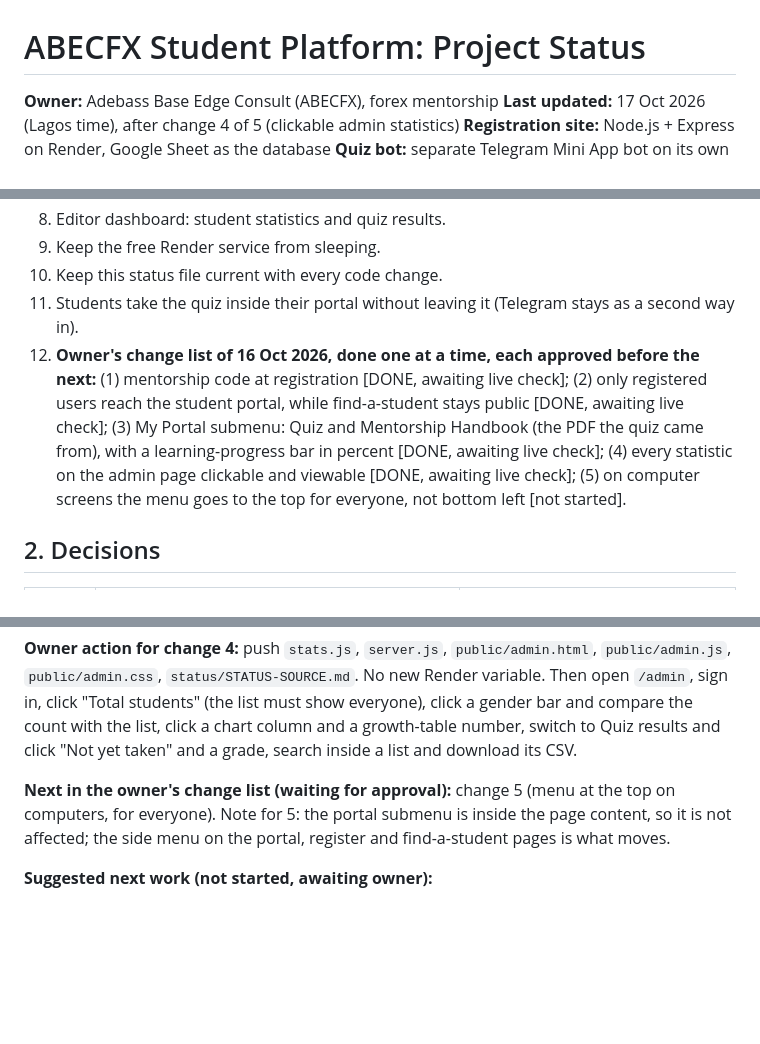
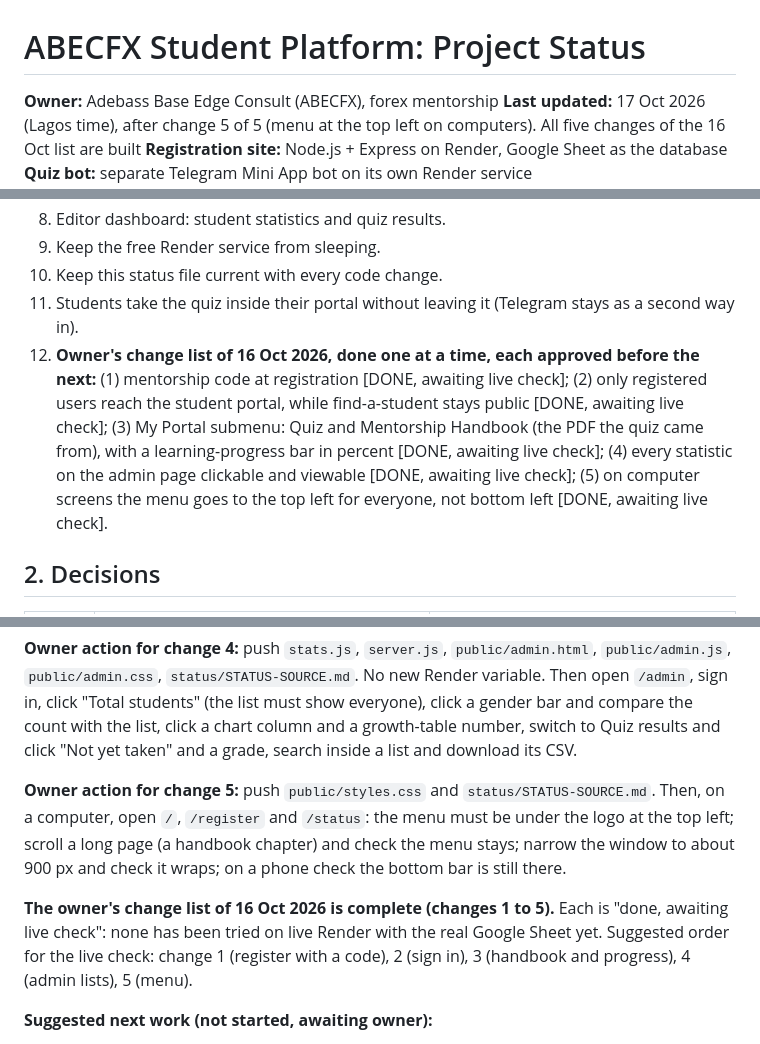
Before and after one commit to huxaifamora-cell/abecfx-students-registration, a Markdown page: status/STATUS-SOURCE.md, 3 parts joined by grey strips. Rendered like a GitHub page; blank space fills up the shorter version.

```diff
--- a/status/STATUS-SOURCE.md
+++ b/status/STATUS-SOURCE.md
@@ -1,7 +1,7 @@
 # ABECFX Student Platform: Project Status
 
 **Owner:** Adebass Base Edge Consult (ABECFX), forex mentorship
-**Last updated:** 17 Oct 2026 (Lagos time), after change 4 of 5 (clickable admin statistics)
+**Last updated:** 17 Oct 2026 (Lagos time), after change 5 of 5 (menu at the top left on computers). All five changes of the 16 Oct list are built
 **Registration site:** Node.js + Express on Render, Google Sheet as the database
 **Quiz bot:** separate Telegram Mini App bot on its own Render service
 
@@ -25,7 +25,7 @@
 9. Keep the free Render service from sleeping.
 10. Keep this status file current with every code change.
 11. Students take the quiz inside their portal without leaving it (Telegram stays as a second way in).
-12. **Owner's change list of 16 Oct 2026, done one at a time, each approved before the next:** (1) mentorship code at registration [DONE, awaiting live check]; (2) only registered users reach the student portal, while find-a-student stays public [DONE, awaiting live check]; (3) My Portal submenu: Quiz and Mentorship Handbook (the PDF the quiz came from), with a learning-progress bar in percent [DONE, awaiting live check]; (4) every statistic on the admin page clickable and viewable [DONE, awaiting live check]; (5) on computer screens the menu goes to the top for everyone, not bottom left [not started].
+12. **Owner's change list of 16 Oct 2026, done one at a time, each approved before the next:** (1) mentorship code at registration [DONE, awaiting live check]; (2) only registered users reach the student portal, while find-a-student stays public [DONE, awaiting live check]; (3) My Portal submenu: Quiz and Mentorship Handbook (the PDF the quiz came from), with a learning-progress bar in percent [DONE, awaiting live check]; (4) every statistic on the admin page clickable and viewable [DONE, awaiting live check]; (5) on computer screens the menu goes to the top left for everyone, not bottom left [DONE, awaiting live check].
 
 ## 2. Decisions
 
@@ -146,7 +148,9 @@
 
 **Owner action for change 4:** push `stats.js`, `server.js`, `public/admin.html`, `public/admin.js`, `public/admin.css`, `status/STATUS-SOURCE.md`. No new Render variable. Then open `/admin`, sign in, click "Total students" (the list must show everyone), click a gender bar and compare the count with the list, click a chart column and a growth-table number, switch to Quiz results and click "Not yet taken" and a grade, search inside a list and download its CSV.
 
-**Next in the owner's change list (waiting for approval):** change 5 (menu at the top on computers, for everyone). Note for 5: the portal submenu is inside the page content, so it is not affected; the side menu on the portal, register and find-a-student pages is what moves.
+**Owner action for change 5:** push `public/styles.css` and `status/STATUS-SOURCE.md`. Then, on a computer, open `/`, `/register` and `/status`: the menu must be under the logo at the top left; scroll a long page (a handbook chapter) and check the menu stays; narrow the window to about 900 px and check it wraps; on a phone check the bottom bar is still there.
+
+**The owner's change list of 16 Oct 2026 is complete (changes 1 to 5).** Each is "done, awaiting live check": none has been tried on live Render with the real Google Sheet yet. Suggested order for the live check: change 1 (register with a code), 2 (sign in), 3 (handbook and progress), 4 (admin lists), 5 (menu).
 
 **Suggested next work (not started, awaiting owner):**
 - Show each student's handbook progress on the admin page (it is in the sheet tab now): for example a "Handbook progress" card (average percent, how many finished) whose bars open lists, now that lists exist.
```
Also changed, not shown: other parts of status/STATUS-SOURCE.md (+5 -1 lines).
